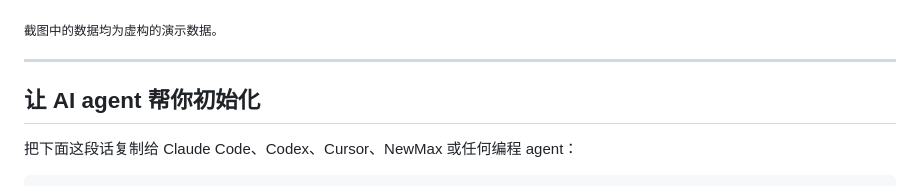
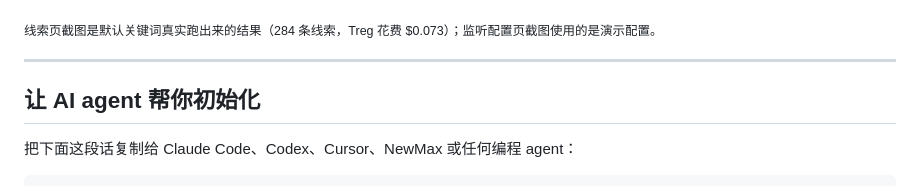
Before and after one commit to jamesrowdyy/lead-signal-listener, a Markdown page: README.zh-CN.md, the part around one of its changes. Drawn GitHub-style.

```diff
--- a/README.zh-CN.md
+++ b/README.zh-CN.md
@@ -17,7 +17,7 @@ Lead Signal Listener 是一个在本地运行的开源线索发现工具。它
 
 </details>
 
-<sub>截图中的数据均为虚构的演示数据。</sub>
+<sub>线索页截图是默认关键词真实跑出来的结果（284 条线索，Treg 花费 $0.073）；监听配置页截图使用的是演示配置。</sub>
 
 ---
 
```
Also changed, not shown: other parts of README.zh-CN.md (+1 -1 lines), README.md (+2 -2 lines), docs/screenshot-leads-zh.png, docs/screenshot-leads.png.
